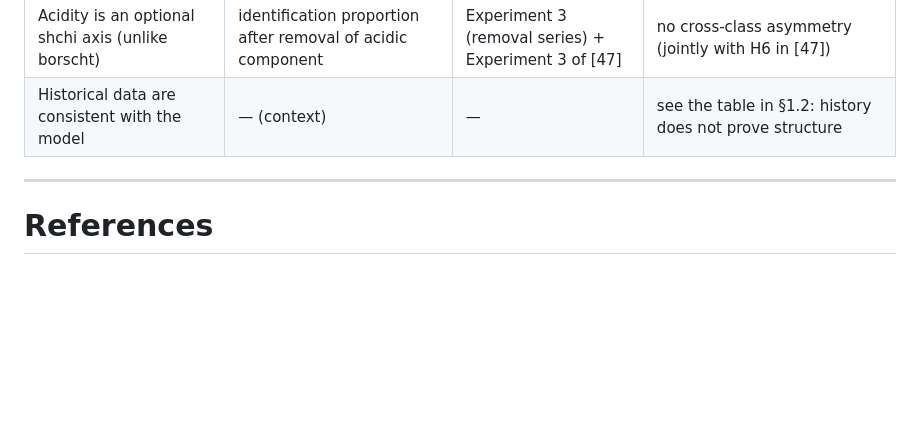
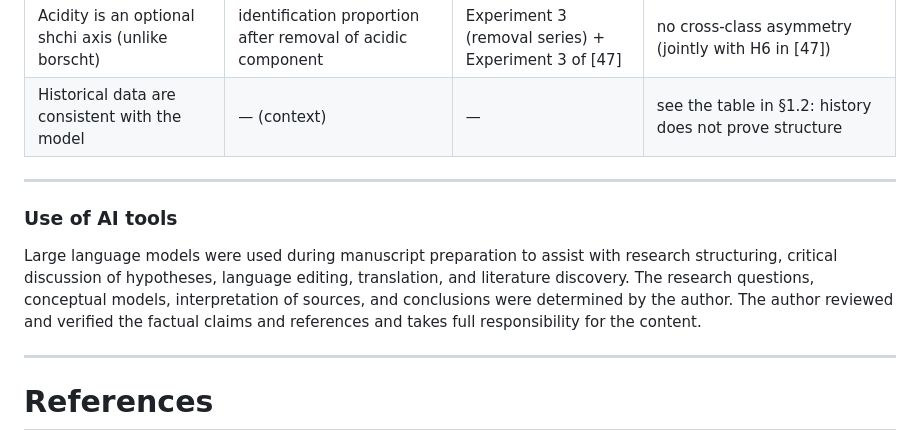
Before and after one commit to korint/research, a Markdown page: cuisine/shchi_sixth_edition_EN.md, the part around the change. Drawn GitHub-style; blank space fills up the shorter version.

Commit message:
fix:Manual Autoupload

```diff
--- a/cuisine/shchi_sixth_edition_EN.md
+++ b/cuisine/shchi_sixth_edition_EN.md
@@ -593,6 +593,12 @@ Every substantive claim of the study is traced to a way of testing it and a cond
 
 ---
 
+### Use of AI tools
+
+Large language models were used during manuscript preparation to assist with research structuring, critical discussion of hypotheses, language editing, translation, and literature discovery. The research questions, conceptual models, interpretation of sources, and conclusions were determined by the author. The author reviewed and verified the factual claims and references and takes full responsibility for the content.
+
+---
+
 # References
 
 for the study *On the Formation of the Acid–Flavor Profile of Traditional Shchi*
```
